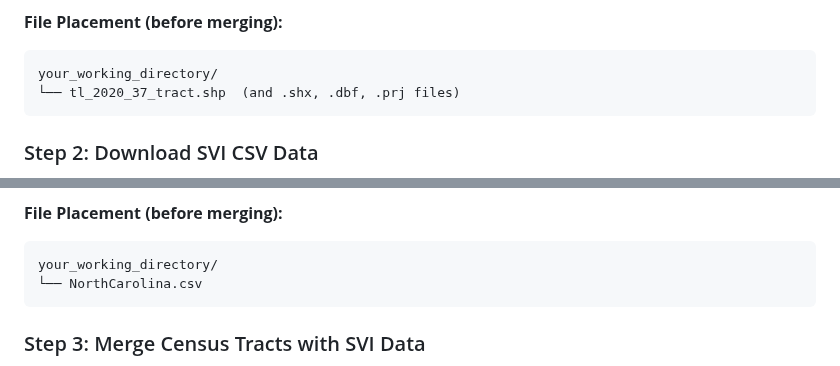
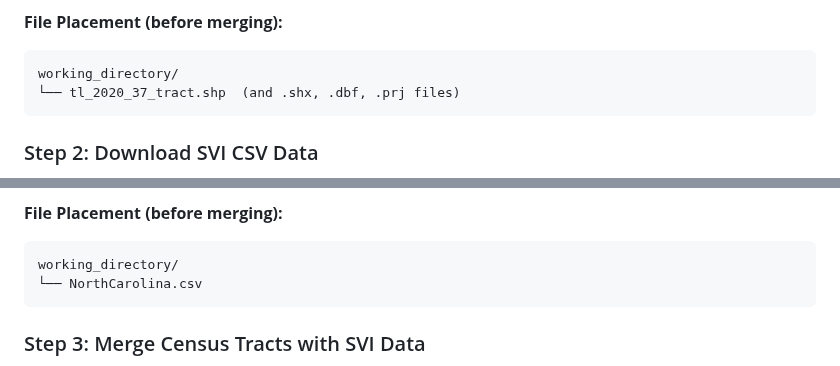
Before and after one commit to tml-ncat/macro-micro-healthcare-accessibility, a Markdown page: Data_sources.md, 2 parts joined by grey strips. Rendered like a GitHub page.

````diff
--- a/Data_sources.md
+++ b/Data_sources.md
@@ -37,7 +37,7 @@ The SVI data preparation involves three steps:
 
 **File Placement (before merging):**
 ```
-your_working_directory/
+working_directory/
 └── tl_2020_37_tract.shp  (and .shx, .dbf, .prj files)
 ```
 
@@ -59,7 +59,7 @@ your_working_directory/
 
 **File Placement (before merging):**
 ```
-your_working_directory/
+working_directory/
 └── NorthCarolina.csv
 ```
 
````
